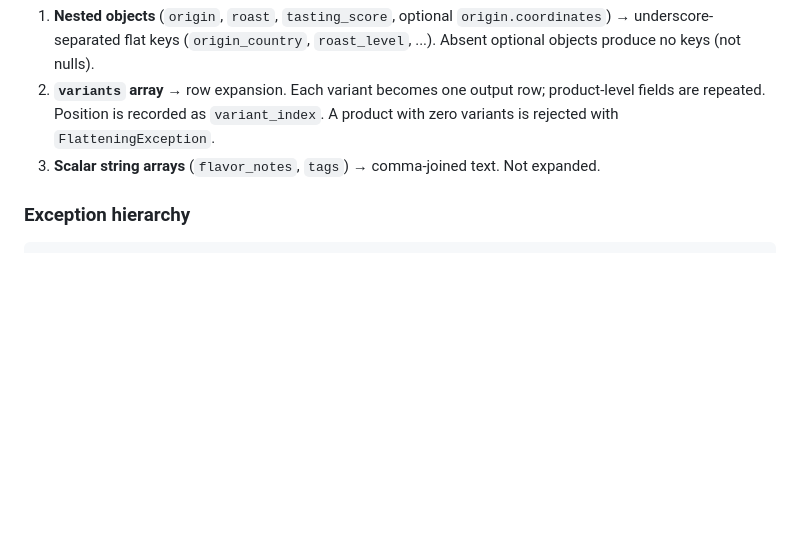
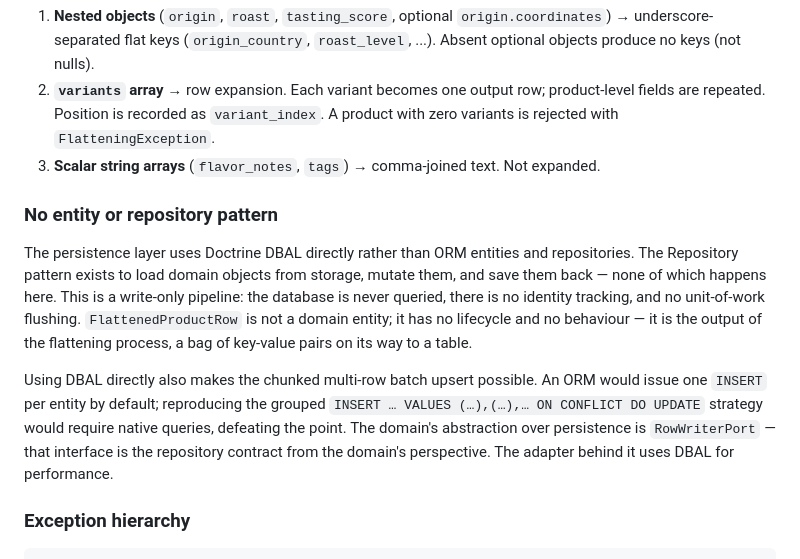
Before and after one commit to ricardohenrique/cli-ingest-product, a Markdown page: README.md, the part around the change. GitHub-like rendering; blank space fills up the shorter version.

Commit message:
add entity repository justification

````diff
--- a/README.md
+++ b/README.md
@@ -103,6 +103,12 @@ Three rules, applied by `ProductFlattener`:
 2. **`variants` array** → row expansion. Each variant becomes one output row; product-level fields are repeated. Position is recorded as `variant_index`. A product with zero variants is rejected with `FlatteningException`.
 3. **Scalar string arrays** (`flavor_notes`, `tags`) → comma-joined text. Not expanded.
 
+### No entity or repository pattern
+
+The persistence layer uses Doctrine DBAL directly rather than ORM entities and repositories. The Repository pattern exists to load domain objects from storage, mutate them, and save them back — none of which happens here. This is a write-only pipeline: the database is never queried, there is no identity tracking, and no unit-of-work flushing. `FlattenedProductRow` is not a domain entity; it has no lifecycle and no behaviour — it is the output of the flattening process, a bag of key-value pairs on its way to a table.
+
+Using DBAL directly also makes the chunked multi-row batch upsert possible. An ORM would issue one `INSERT` per entity by default; reproducing the grouped `INSERT … VALUES (…),(…),… ON CONFLICT DO UPDATE` strategy would require native queries, defeating the point. The domain's abstraction over persistence is `RowWriterPort` — that interface is the repository contract from the domain's perspective. The adapter behind it uses DBAL for performance.
+
 ### Exception hierarchy
 
 ```
````
